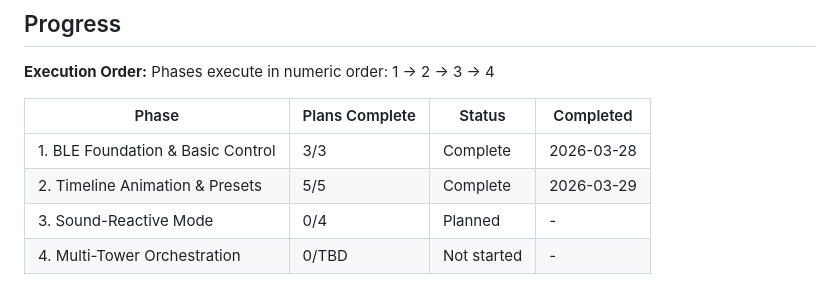
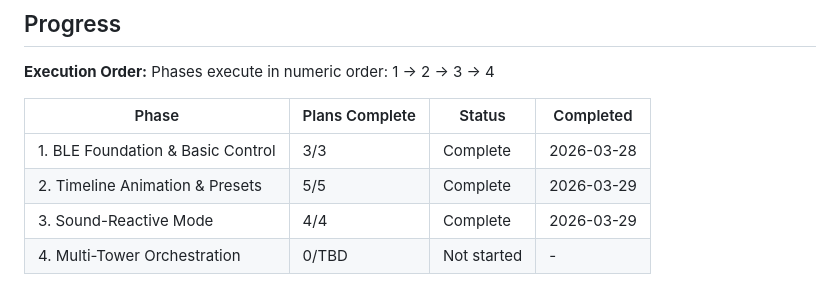
Before and after one commit to TrainerHol/MotherLEDisa, a Markdown page: .planning/ROADMAP.md, the part around the change printed below. Drawn GitHub-style.

```diff
--- a/.planning/ROADMAP.md
+++ b/.planning/ROADMAP.md
@@ -94,5 +94,5 @@ Phases execute in numeric order: 1 -> 2 -> 3 -> 4
 |-------|----------------|--------|-----------|
 | 1. BLE Foundation & Basic Control | 3/3 | Complete | 2026-03-28 |
 | 2. Timeline Animation & Presets | 5/5 | Complete | 2026-03-29 |
-| 3. Sound-Reactive Mode | 0/4 | Planned | - |
+| 3. Sound-Reactive Mode | 4/4 | Complete | 2026-03-29 |
 | 4. Multi-Tower Orchestration | 0/TBD | Not started | - |
```
Also changed, not shown: other parts of .planning/ROADMAP.md (+2 -2 lines), .planning/STATE.md (+11 -9 lines), 1 other file.
